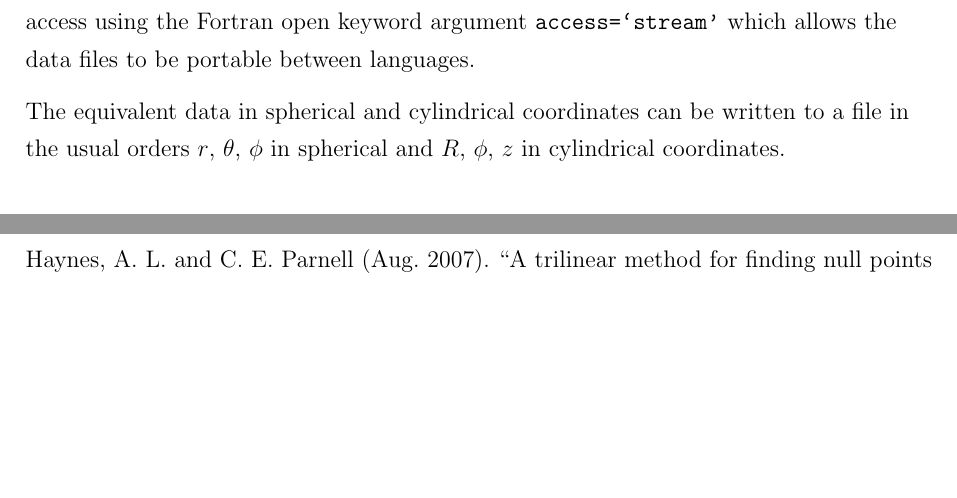
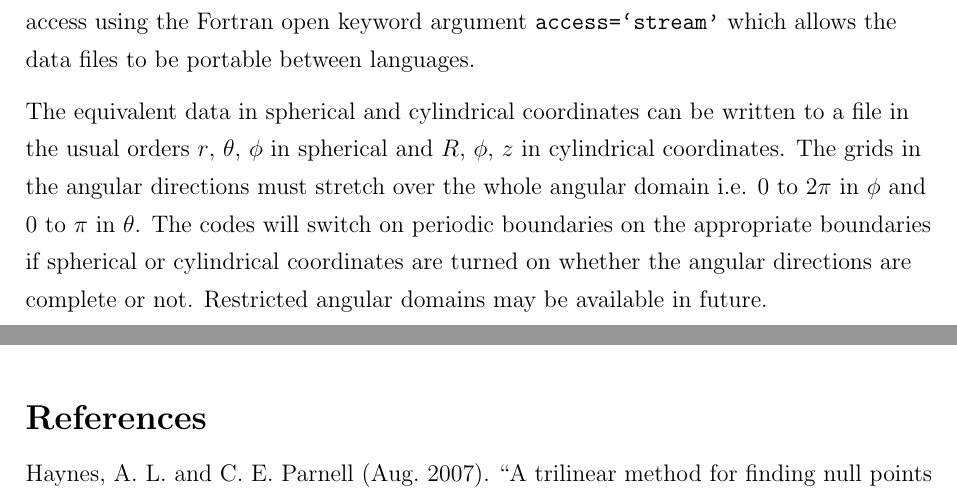
Before and after one commit to benmatwil/msat, a LaTeX document (doc/manual.tex): two parts of pages 7 and 15 of 15, joined at a grey line, cut so that both start at the same text, the shorter picture padded with empty space. Compiled offline with pdfLaTeX.

Commit message:
Updates to the manual

```diff
--- a/doc/manual.tex
+++ b/doc/manual.tex
@@ -172,7 +171,7 @@
 
     An example of creating a suitable data file written using a Fortran code is given in \texttt{src/writedata.f90} (see Section~\ref{sec:writedata}). Note that the data file is written with stream access using the Fortran open keyword argument \texttt{access=`stream'} which allows the data files to be portable between languages.
 
-    The equivalent data in spherical and cylindrical coordinates can be written to a file in the usual orders \( r \), \( \theta \), \( \phi \) in spherical and \( R \), \( \phi \), \( z \) in cylindrical coordinates.
+    The equivalent data in spherical and cylindrical coordinates can be written to a file in the usual orders \( r \), \( \theta \), \( \phi \) in spherical and \( R \), \( \phi \), \( z \) in cylindrical coordinates. The grids in the angular directions must stretch over the whole angular domain i.e. \( 0 \) to \( 2\pi \) in \( \phi \) and \( 0 \) to \( \pi \) in \( \theta \). The codes will switch on periodic boundaries on the appropriate boundaries if spherical or cylindrical coordinates are turned on whether the angular directions are complete or not. Restricted angular domains may be available in future.
 
     \subsection{Creating a data set from an analytical expression in Fortran}
       \label{sec:writedata}
```
Also changed, not shown: doc/manual.tex (1 more changed lines).
